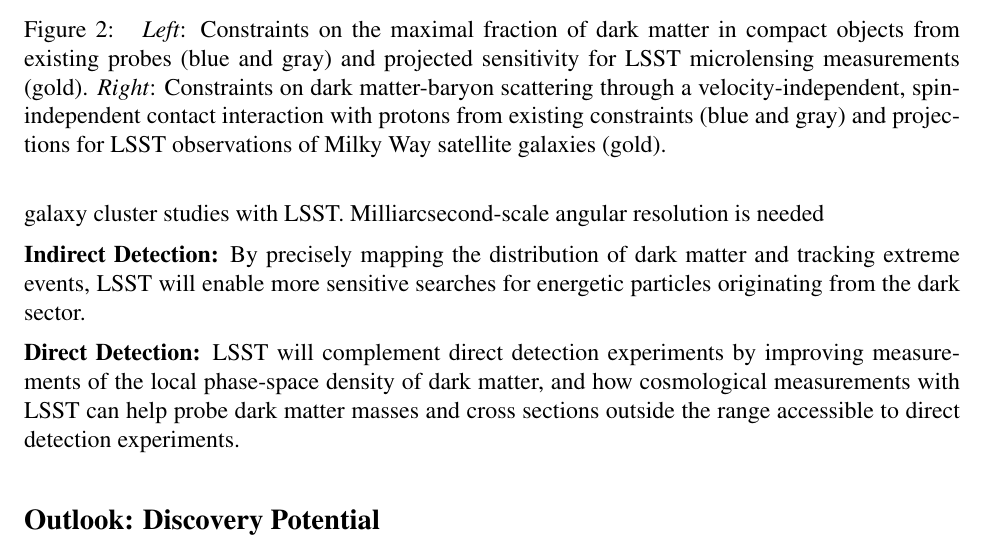
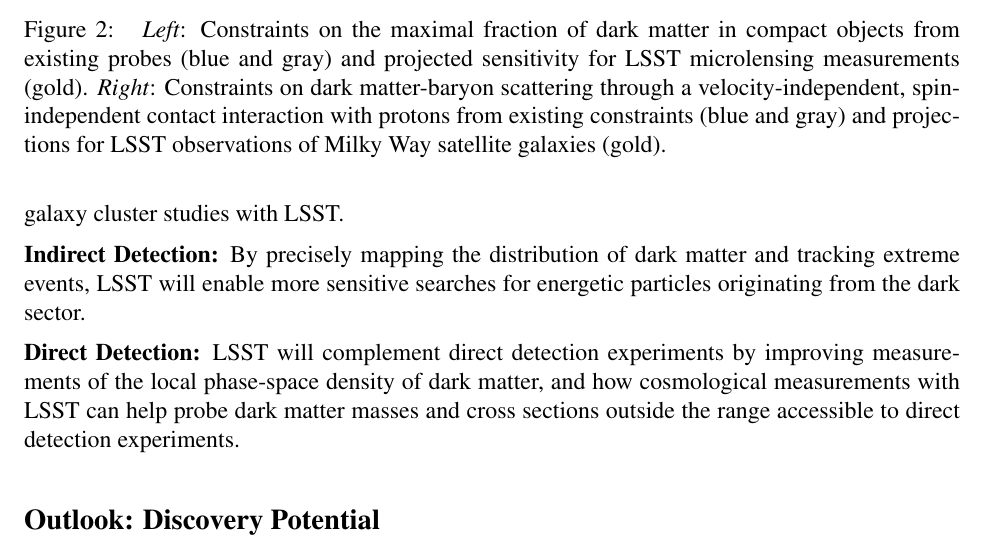
Before and after one commit to AnthonyEzeribe/dark-matter-astro2020, a LaTeX document (main.tex): part of page 6 of 9, cut so that both start at the same text. Compiled offline with pdfLaTeX.

Commit message:
Update on Overleaf.

```diff
--- a/main.tex
+++ b/main.tex
@@ -258,7 +258,6 @@ While LSST can substantially improve our understanding of dark matter in isolati
 Wide field-of-view, massively multiplexed spectroscopy on 8--10-meter-class telescopes and smaller field-of-view deep spectroscopy with 30-meter-class telescopes will complement studies of minimum halo mass and halo profiles.
 
 \noindent {\bf High-Resolution Imaging:} High-resolution imaging with milliarcsecond-scale angular resolution using space-based and ground-based adaptive optics will benefit strong lensing, microlensing, and galaxy cluster studies with LSST.
-Milliarcsecond-scale angular resolution is needed
 
 \noindent {\bf Indirect Detection:} By precisely mapping the distribution of dark matter and tracking extreme events, LSST will enable more sensitive searches for energetic particles originating from the dark sector.
 
```
